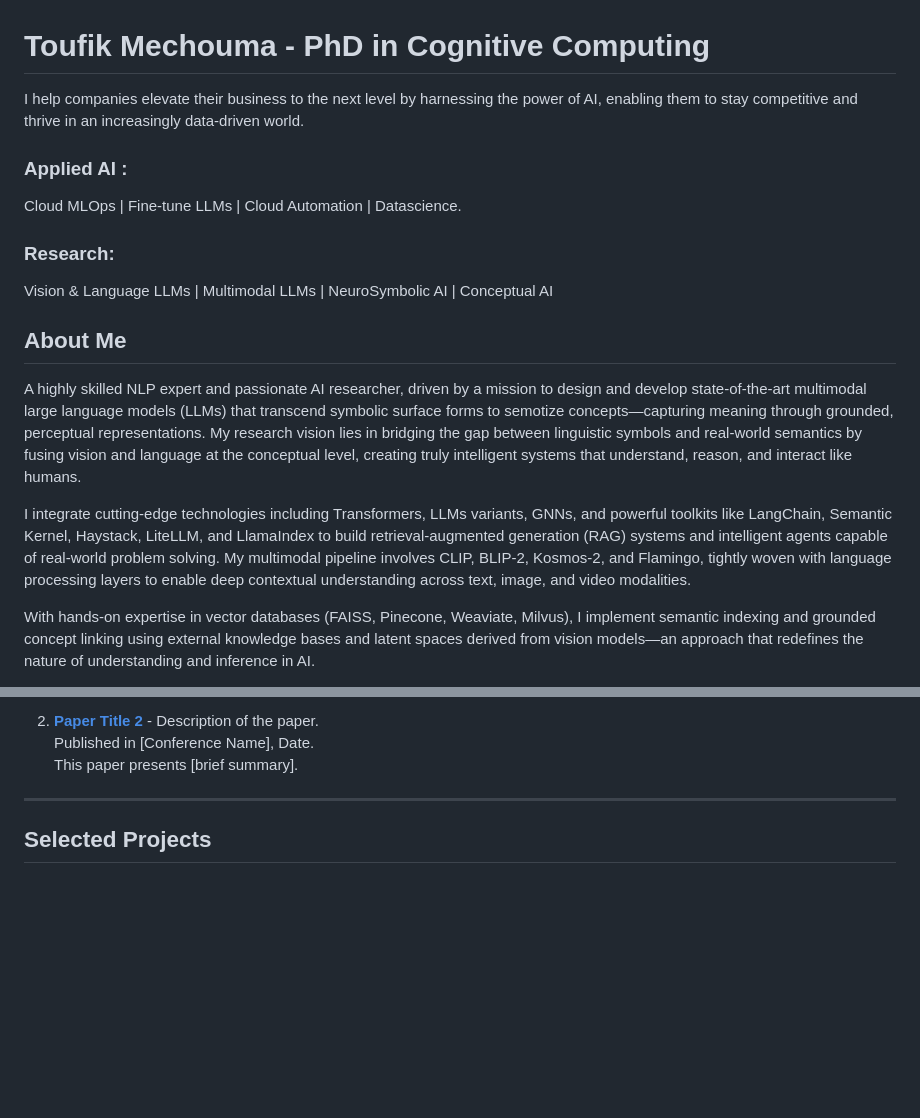
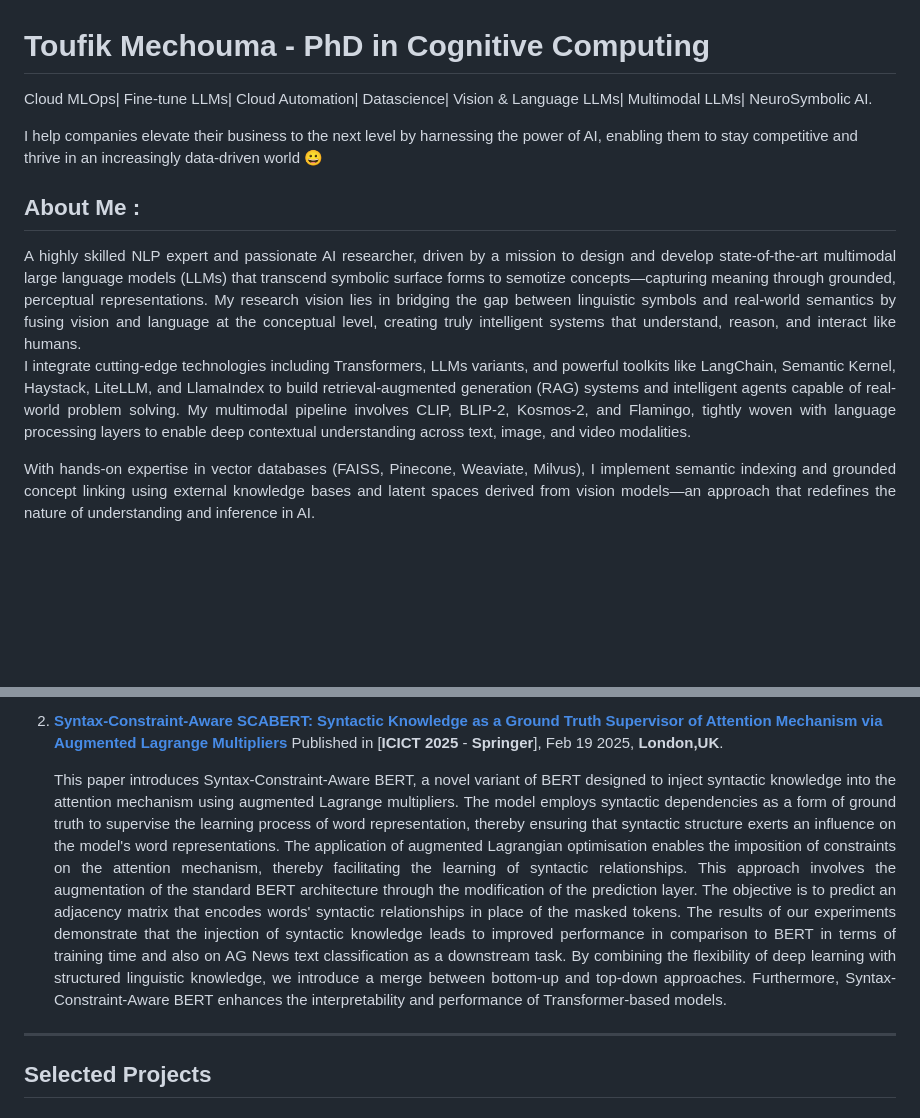
Before and after one commit to tmechouma/tmechouma.github.io, a Markdown page: README.md, 2 parts joined by grey strips. Drawn GitHub-style; blank space fills up the shorter version.

```diff
--- a/README.md
+++ b/README.md
@@ -1,15 +1,13 @@
 # Toufik Mechouma - PhD  in Cognitive Computing
-I help companies elevate their business to the next level by harnessing the power of AI, enabling them to stay competitive and thrive in an increasingly data-driven world.
-### **Applied AI** :
-Cloud MLOps | Fine-tune LLMs | Cloud Automation | Datascience.
-### Research:
-Vision & Language LLMs | Multimodal LLMs | NeuroSymbolic AI | Conceptual AI
+Cloud MLOps| Fine-tune LLMs| Cloud Automation| Datascience| Vision & Language LLMs| Multimodal LLMs| NeuroSymbolic AI.
 
-## About Me
+I help companies elevate their business to the next level by harnessing the power of AI, enabling them to stay competitive and thrive in an increasingly data-driven world :grinning:
 
+## About Me :
+<div align="justify">
 A highly skilled NLP expert and passionate AI researcher, driven by a mission to design and develop state-of-the-art multimodal large language models (LLMs) that transcend symbolic surface forms to semotize concepts—capturing meaning through grounded, perceptual representations. My research vision lies in bridging the gap between linguistic symbols and real-world semantics by fusing vision and language at the conceptual level, creating truly intelligent systems that understand, reason, and interact like humans.
 
-I integrate cutting-edge technologies including Transformers, LLMs variants, GNNs, and powerful toolkits like LangChain, Semantic Kernel, Haystack, LiteLLM, and LlamaIndex to build retrieval-augmented generation (RAG) systems and intelligent agents capable of real-world problem solving. My multimodal pipeline involves CLIP, BLIP-2, Kosmos-2, and Flamingo, tightly woven with language processing layers to enable deep contextual understanding across text, image, and video modalities.
+I integrate cutting-edge technologies including Transformers, LLMs variants, and powerful toolkits like LangChain, Semantic Kernel, Haystack, LiteLLM, and LlamaIndex to build retrieval-augmented generation (RAG) systems and intelligent agents capable of real-world problem solving. My multimodal pipeline involves CLIP, BLIP-2, Kosmos-2, and Flamingo, tightly woven with language processing layers to enable deep contextual understanding across text, image, and video modalities.
 
 With hands-on expertise in vector databases (FAISS, Pinecone, Weaviate, Milvus), I implement semantic indexing and grounded concept linking using external knowledge bases and latent spaces derived from vision models—an approach that redefines the nature of understanding and inference in AI.
 
@@ -50,7 +67,15 @@ An enthusiastic collaborator and lifelong learner, I thrive at the intersection
 
-2. **[Paper Title 2](link_to_paper)** - Description of the paper.
-   Published in [Conference Name], Date.
-   This paper presents [brief summary].
+3. **[Syntax-Constraint-Aware SCABERT: Syntactic Knowledge as a Ground Truth Supervisor of Attention Mechanism via Augmented Lagrange Multipliers](https://icict.co.uk/publication.php)**
+   Published in [**ICICT 2025** - **Springer**], Feb 19 2025, **London,UK**.
+   <div align="justify">
+   This paper introduces Syntax-Constraint-Aware BERT, a novel variant of BERT designed to inject syntactic knowledge into the attention mechanism using augmented Lagrange multipliers. The model employs syntactic
+   dependencies as a form of ground truth to supervise the learning process of word representation, thereby ensuring that syntactic structure exerts an influence on the model's word representations. The
+   application of augmented Lagrangian optimisation enables the imposition of constraints on the attention mechanism, thereby facilitating the learning of syntactic relationships. This approach involves the
+   augmentation of the standard BERT architecture through the modification of the prediction layer. The objective is to predict an adjacency matrix that encodes words' syntactic relationships in place of the
+   masked tokens. The results of our experiments demonstrate that the injection of syntactic knowledge leads to improved performance in comparison to BERT in terms of training time and also on AG News text
+   classification as a downstream task. By combining the flexibility of deep learning with structured linguistic knowledge, we introduce a merge between bottom-up and top-down approaches. Furthermore, Syntax-
+   Constraint-Aware BERT enhances the interpretability and performance of Transformer-based models.
+   </div>
 
 ---
 
```
Also changed, not shown: other parts of README.md (+40 -21 lines).
